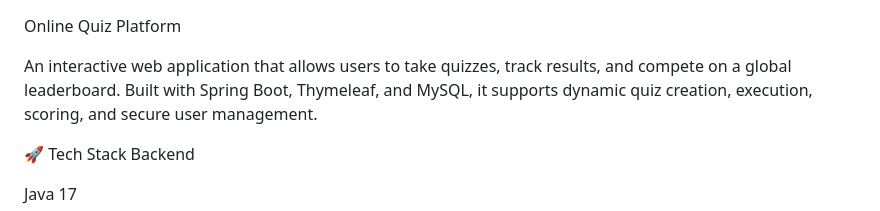
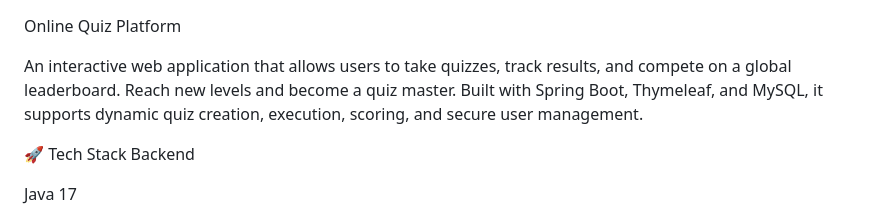
Before and after one commit to dafinof/online-quiz-platform, a Markdown page: README.md, the part around the change. Rendered like a GitHub page.

```diff
--- a/README.md
+++ b/README.md
@@ -1,6 +1,6 @@
 Online Quiz Platform
 
-An interactive web application that allows users to take quizzes, track results, and compete on a global leaderboard.
+An interactive web application that allows users to take quizzes, track results, and compete on a global leaderboard. Reach new levels and become a quiz master.
 Built with Spring Boot, Thymeleaf, and MySQL, it supports dynamic quiz creation, execution, scoring, and secure user management.
 
 🚀 Tech Stack
```
